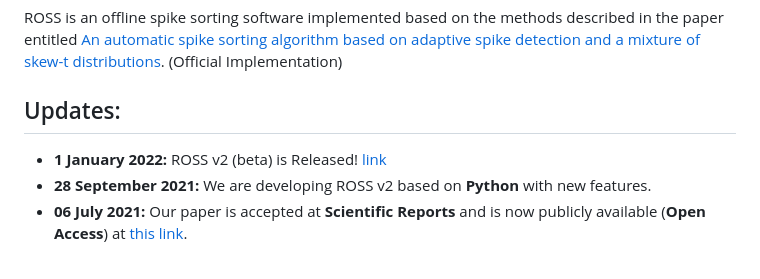
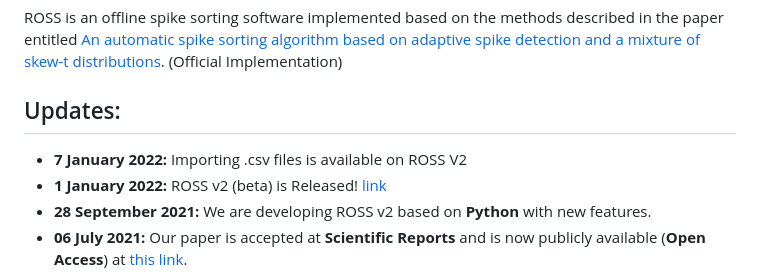
Before and after one commit to ramintoosi/ROSS, a Markdown page: README.md, the part around the change. Drawn GitHub-style.

```diff
--- a/README.md
+++ b/README.md
@@ -3,6 +3,7 @@
 ROSS is an offline spike sorting software implemented based on the methods described in the paper entitled [An automatic spike sorting algorithm based on adaptive spike detection and a mixture of skew-t distributions](https://www.nature.com/articles/s41598-021-93088-w). (Official Implementation)
 
 ## Updates:
+- **7 January 2022:** Importing .csv files is available on ROSS V2
 - **1 January 2022:** ROSS v2 (beta) is Released! [link](https://github.com/ramintoosi/ROSS/tree/v2)
 - **28 September 2021:** We are developing ROSS v2 based on **Python** with new features.
 - **06 July 2021:** Our paper is accepted at **Scientific Reports** and is now publicly available (**Open Access**) at [this link](https://www.nature.com/articles/s41598-021-93088-w).
```
